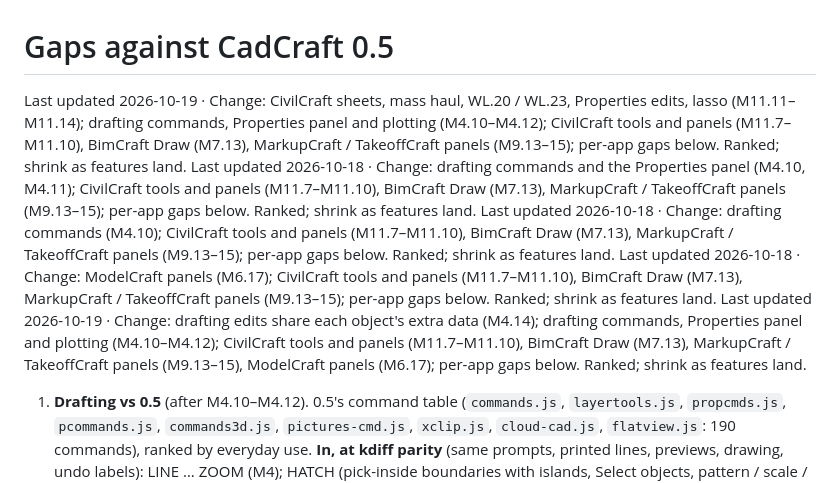
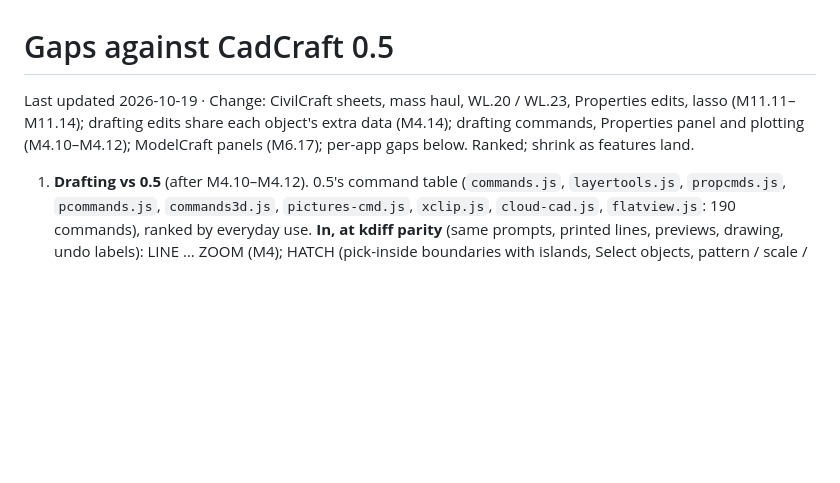
Before and after one commit to getcadcraft/cadcraft-rust, a Markdown page: docs/gaps.md, the part around the change. Rendered like a GitHub page; blank space fills up the shorter version.

Commit message:
M11.15: gaps keeps one Last updated line after the CivilCraft merge

```diff
--- a/docs/gaps.md
+++ b/docs/gaps.md
@@ -1,10 +1,6 @@
 # Gaps against CadCraft 0.5
 
-Last updated 2026-10-19 · Change: CivilCraft sheets, mass haul, WL.20 / WL.23, Properties edits, lasso (M11.11–M11.14); drafting commands, Properties panel and plotting (M4.10–M4.12); CivilCraft tools and panels (M11.7–M11.10), BimCraft Draw (M7.13), MarkupCraft / TakeoffCraft panels (M9.13–15); per-app gaps below. Ranked; shrink as features land.
-Last updated 2026-10-18 · Change: drafting commands and the Properties panel (M4.10, M4.11); CivilCraft tools and panels (M11.7–M11.10), BimCraft Draw (M7.13), MarkupCraft / TakeoffCraft panels (M9.13–15); per-app gaps below. Ranked; shrink as features land.
-Last updated 2026-10-18 · Change: drafting commands (M4.10); CivilCraft tools and panels (M11.7–M11.10), BimCraft Draw (M7.13), MarkupCraft / TakeoffCraft panels (M9.13–15); per-app gaps below. Ranked; shrink as features land.
-Last updated 2026-10-18 · Change: ModelCraft panels (M6.17); CivilCraft tools and panels (M11.7–M11.10), BimCraft Draw (M7.13), MarkupCraft / TakeoffCraft panels (M9.13–15); per-app gaps below. Ranked; shrink as features land.
-Last updated 2026-10-19 · Change: drafting edits share each object's extra data (M4.14); drafting commands, Properties panel and plotting (M4.10–M4.12); CivilCraft tools and panels (M11.7–M11.10), BimCraft Draw (M7.13), MarkupCraft / TakeoffCraft panels (M9.13–15), ModelCraft panels (M6.17); per-app gaps below. Ranked; shrink as features land.
+Last updated 2026-10-19 · Change: CivilCraft sheets, mass haul, WL.20 / WL.23, Properties edits, lasso (M11.11–M11.14); drafting edits share each object's extra data (M4.14); drafting commands, Properties panel and plotting (M4.10–M4.12); ModelCraft panels (M6.17); per-app gaps below. Ranked; shrink as features land.
 
 1. **Drafting vs 0.5** (after M4.10–M4.12). 0.5's command table (`commands.js`, `layertools.js`, `propcmds.js`,
    `pcommands.js`, `commands3d.js`, `pictures-cmd.js`, `xclip.js`, `cloud-cad.js`, `flatview.js`: 190 commands), ranked by
```
